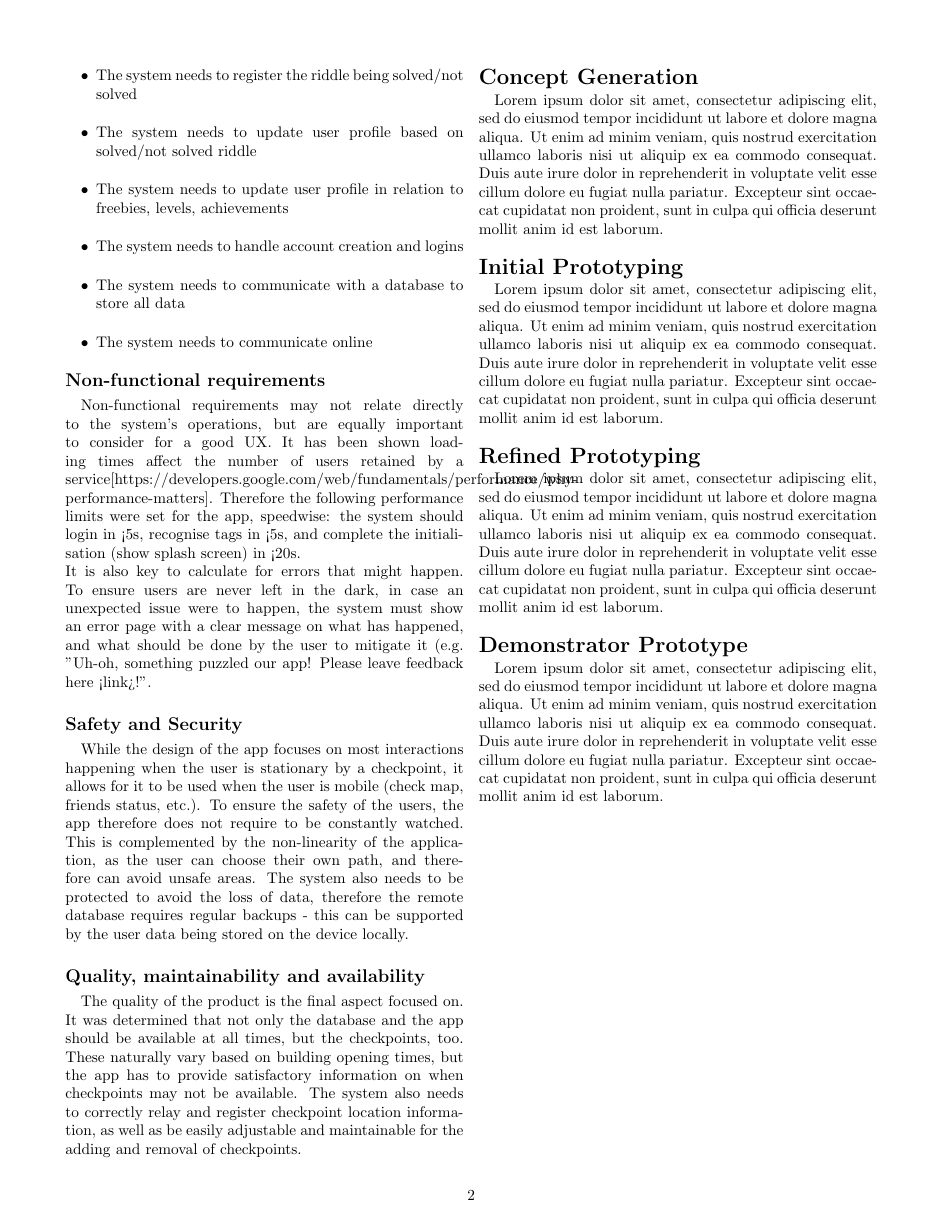
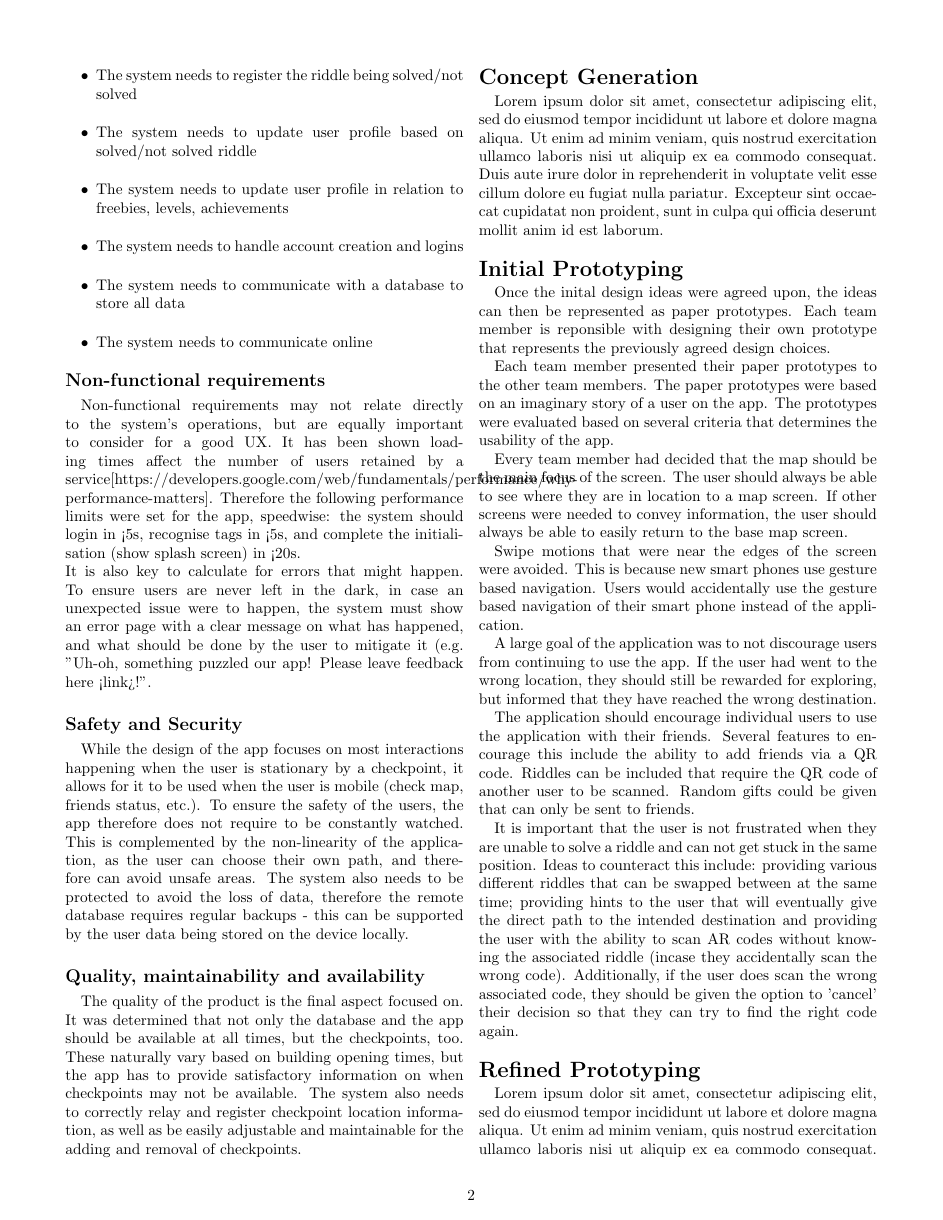
Before and after one commit to itsBelinda/COMPSCI5015-Puzzle, a LaTeX document (doc/LateX/Report.tex): page 2 of 2 before the commit and page 2 of 3 after it. Compiled offline with pdfLaTeX.

Commit message:
Restored lost text

```diff
--- a/doc/LateX/Report.tex
+++ b/doc/LateX/Report.tex
@@ -86,7 +86,19 @@ Lorem ipsum dolor sit amet, consectetur adipiscing elit, sed do eiusmod tempor i
 
 % ------------------------------------
 \section*{Initial Prototyping}
-Lorem ipsum dolor sit amet, consectetur adipiscing elit, sed do eiusmod tempor incididunt ut labore et dolore magna aliqua. Ut enim ad minim veniam, quis nostrud exercitation ullamco laboris nisi ut aliquip ex ea commodo consequat. Duis aute irure dolor in reprehenderit in voluptate velit esse cillum dolore eu fugiat nulla pariatur. Excepteur sint occaecat cupidatat non proident, sunt in culpa qui officia deserunt mollit anim id est laborum.
+Once the inital design ideas were agreed upon, the ideas can then be represented as paper prototypes. Each team member is reponsible with designing their own prototype that represents the previously agreed design choices.
+
+Each team member presented their paper prototypes to the other team members. The paper prototypes were based on an imaginary story of a user on the app. The prototypes were evaluated based on several criteria that determines the usability of the app.
+
+Every team member had decided that the map should be the main focus of the screen. The user should always be able to see where they are in location to a map screen. If other screens were needed to convey information, the user should always be able to easily return to the base map screen.
+
+Swipe motions that were near the edges of the screen were avoided. This is because new smart phones use gesture based navigation. Users would accidentally use the gesture based navigation of their smart phone instead of the application.
+
+A large goal of the application was to not discourage users from continuing to use the app. If the user had went to the wrong location, they should still be rewarded for exploring, but informed that they have reached the wrong destination.
+
+The application should encourage individual users to use the application with their friends. Several features to encourage this include the ability to add friends via a QR code. Riddles can be included that require the QR code of another user to be scanned. Random gifts could be given that can only be sent to friends.
+
+It is important that the user is not frustrated when they are unable to solve a riddle and can not get stuck in the same position. Ideas to counteract this include: providing various different riddles that can be swapped between at the same time; providing hints to the user that will eventually give the direct path to the intended destination and providing the user with the ability to scan AR codes without knowing the associated riddle (incase they accidentally scan the wrong code). Additionally, if the user does scan the wrong associated code, they should be given the option to 'cancel' their decision so that they can try to find the right code again.
 
 
 % ------------------------------------
```
Also changed, not shown: 1 other file.
